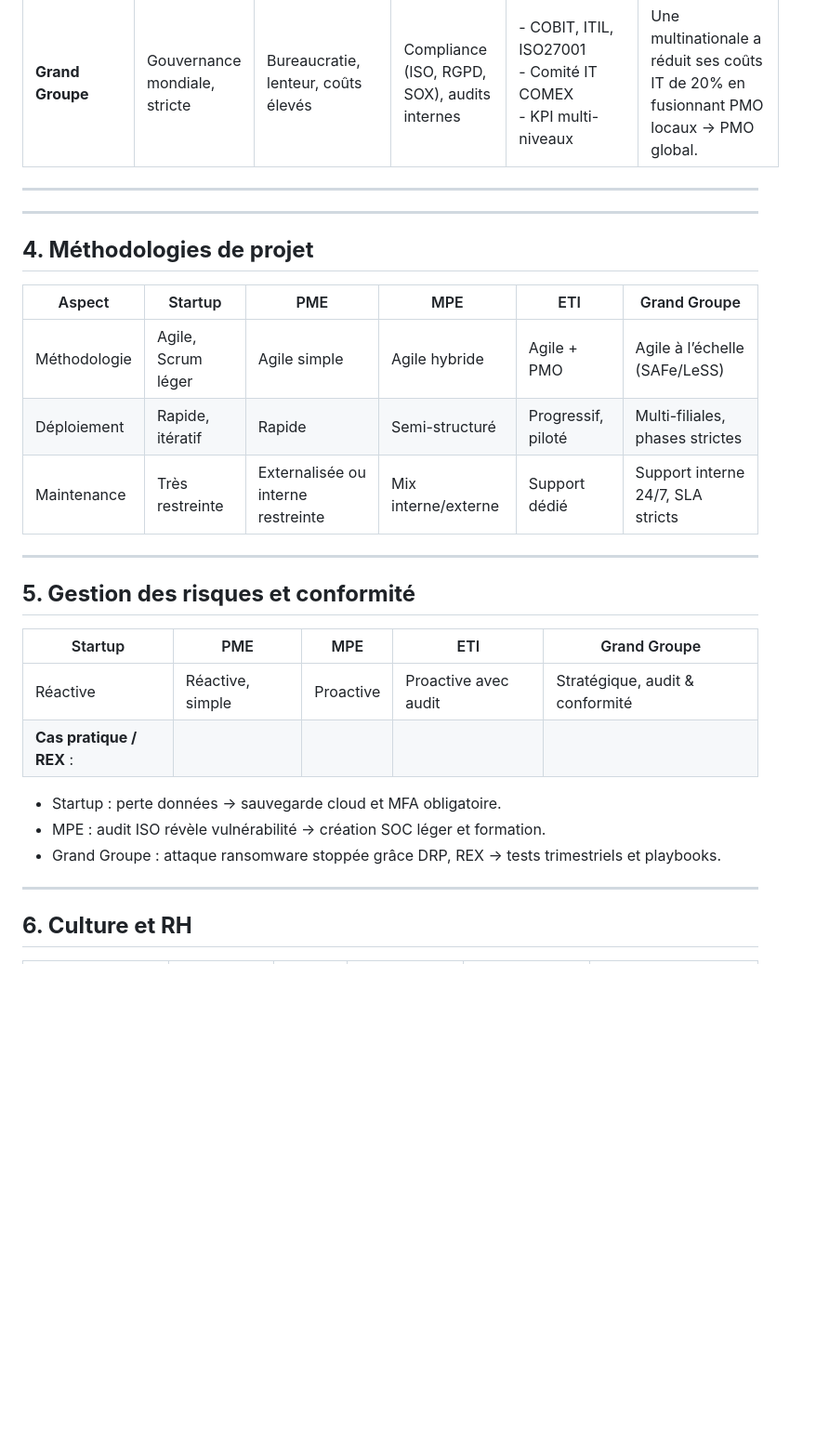
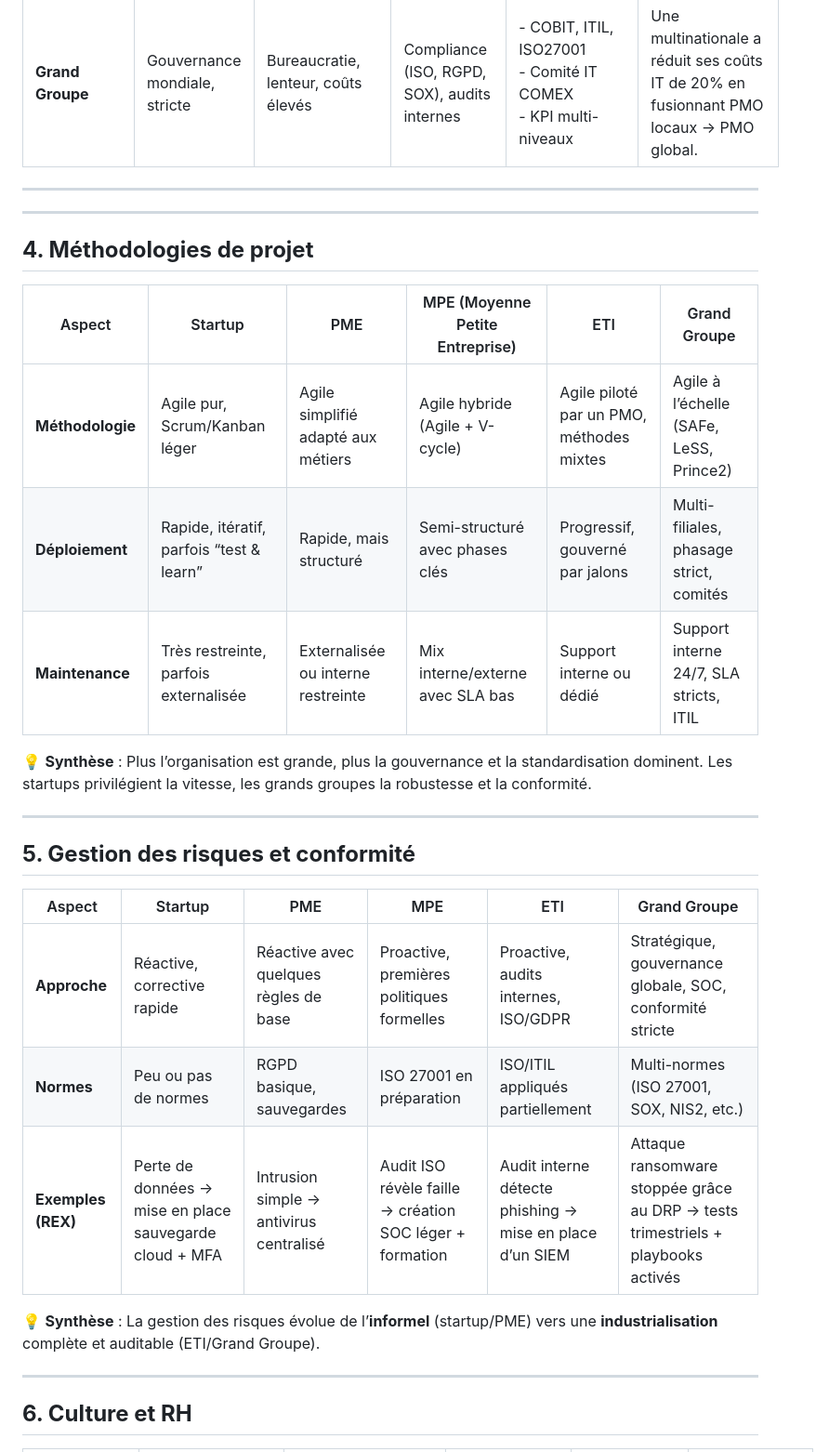
Before and after one commit to sanogotech/DSIOrganisation, a Markdown page: TypeDSI_Entreprise/README.md, the part around one of its changes. Shown at 93% size. Rendered like a GitHub page; blank space fills up the shorter version.

```diff
--- a/TypeDSI_Entreprise/README.md
+++ b/TypeDSI_Entreprise/README.md
@@ -276,30 +276,29 @@ Dans un environnement économique et technologique en constante mutation, la **D
 
 ---
 
-
-
 ---
 
 ## **4. Méthodologies de projet**
 
-| Aspect       | Startup            | PME                                | MPE                 | ETI                | Grand Groupe                      |
-| ------------ | ------------------ | ---------------------------------- | ------------------- | ------------------ | --------------------------------- |
-| Méthodologie | Agile, Scrum léger | Agile simple                       | Agile hybride       | Agile + PMO        | Agile à l’échelle (SAFe/LeSS)     |
-| Déploiement  | Rapide, itératif   | Rapide                             | Semi-structuré      | Progressif, piloté | Multi-filiales, phases strictes   |
-| Maintenance  | Très restreinte    | Externalisée ou interne restreinte | Mix interne/externe | Support dédié      | Support interne 24/7, SLA stricts |
+| Aspect           | Startup                                  | PME                                | MPE (Moyenne Petite Entreprise)  | ETI                                      | Grand Groupe                            |
+| ---------------- | ---------------------------------------- | ---------------------------------- | -------------------------------- | ---------------------------------------- | --------------------------------------- |
+| **Méthodologie** | Agile pur, Scrum/Kanban léger            | Agile simplifié adapté aux métiers | Agile hybride (Agile + V-cycle)  | Agile piloté par un PMO, méthodes mixtes | Agile à l’échelle (SAFe, LeSS, Prince2) |
+| **Déploiement**  | Rapide, itératif, parfois “test & learn” | Rapide, mais structuré             | Semi-structuré avec phases clés  | Progressif, gouverné par jalons          | Multi-filiales, phasage strict, comités |
+| **Maintenance**  | Très restreinte, parfois externalisée    | Externalisée ou interne restreinte | Mix interne/externe avec SLA bas | Support interne ou dédié                 | Support interne 24/7, SLA stricts, ITIL |
+
+💡 **Synthèse** : Plus l’organisation est grande, plus la gouvernance et la standardisation dominent. Les startups privilégient la vitesse, les grands groupes la robustesse et la conformité.
 
 ---
 
 ## **5. Gestion des risques et conformité**
 
-| Startup                  | PME              | MPE       | ETI                  | Grand Groupe                    |
-| ------------------------ | ---------------- | --------- | -------------------- | ------------------------------- |
-| Réactive                 | Réactive, simple | Proactive | Proactive avec audit | Stratégique, audit & conformité |
-| **Cas pratique / REX** : |                  |           |                      |                                 |
+| Aspect             | Startup                                                 | PME                                     | MPE                                                      | ETI                                                      | Grand Groupe                                                                     |
+| ------------------ | ------------------------------------------------------- | --------------------------------------- | -------------------------------------------------------- | -------------------------------------------------------- | -------------------------------------------------------------------------------- |
+| **Approche**       | Réactive, corrective rapide                             | Réactive avec quelques règles de base   | Proactive, premières politiques formelles                | Proactive, audits internes, ISO/GDPR                     | Stratégique, gouvernance globale, SOC, conformité stricte                        |
+| **Normes**         | Peu ou pas de normes                                    | RGPD basique, sauvegardes               | ISO 27001 en préparation                                 | ISO/ITIL appliqués partiellement                         | Multi-normes (ISO 27001, SOX, NIS2, etc.)                                        |
+| **Exemples (REX)** | Perte de données → mise en place sauvegarde cloud + MFA | Intrusion simple → antivirus centralisé | Audit ISO révèle faille → création SOC léger + formation | Audit interne détecte phishing → mise en place d’un SIEM | Attaque ransomware stoppée grâce au DRP → tests trimestriels + playbooks activés |
 
-* Startup : perte données → sauvegarde cloud et MFA obligatoire.
-* MPE : audit ISO révèle vulnérabilité → création SOC léger et formation.
-* Grand Groupe : attaque ransomware stoppée grâce DRP, REX → tests trimestriels et playbooks.
+💡 **Synthèse** : La gestion des risques évolue de l’**informel** (startup/PME) vers une **industrialisation** complète et auditable (ETI/Grand Groupe).
 
 ---
 
```
Also changed, not shown: other parts of TypeDSI_Entreprise/README.md (+14 -5 lines).
